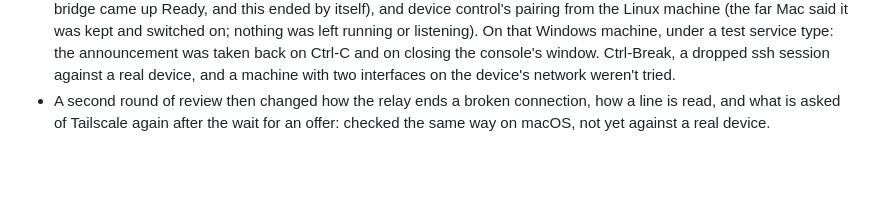
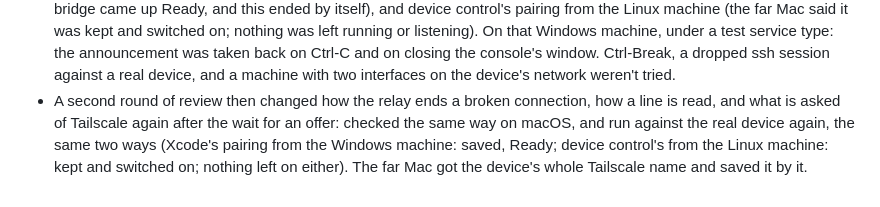
Before and after one commit to mh-mobile/RoamRun, a Markdown page: Rust/roamrunctl/README.md, the part around the change. GitHub-like rendering; blank space fills up the shorter version.

Commit message:
roamrunctl: tried against the real device after the second review's changes
Co-Authored-By: Claude Opus 5.5 <noreply@anthropic.com>

```diff
--- a/Rust/roamrunctl/README.md
+++ b/Rust/roamrunctl/README.md
@@ -137,4 +137,6 @@ ends the run, the device line is made, and the goodbye reaches a browser within
   Ctrl-Break, a dropped ssh session against a real device, and a machine with two interfaces on the device's
   network weren't tried.
 - A second round of review then changed how the relay ends a broken connection, how a line is read, and what is
-  asked of Tailscale again after the wait for an offer: checked the same way on macOS, not yet against a real device.
+  asked of Tailscale again after the wait for an offer: checked the same way on macOS, and run against the real device
+  again, the same two ways (Xcode's pairing from the Windows machine: saved, Ready; device control's from the Linux
+  machine: kept and switched on; nothing left on either). The far Mac got the device's whole Tailscale name and saved it by it.
```
